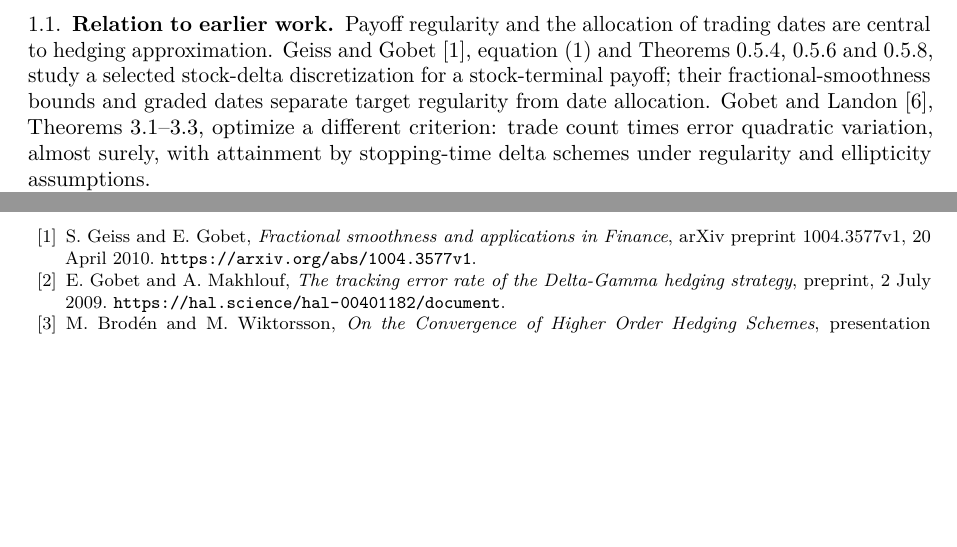
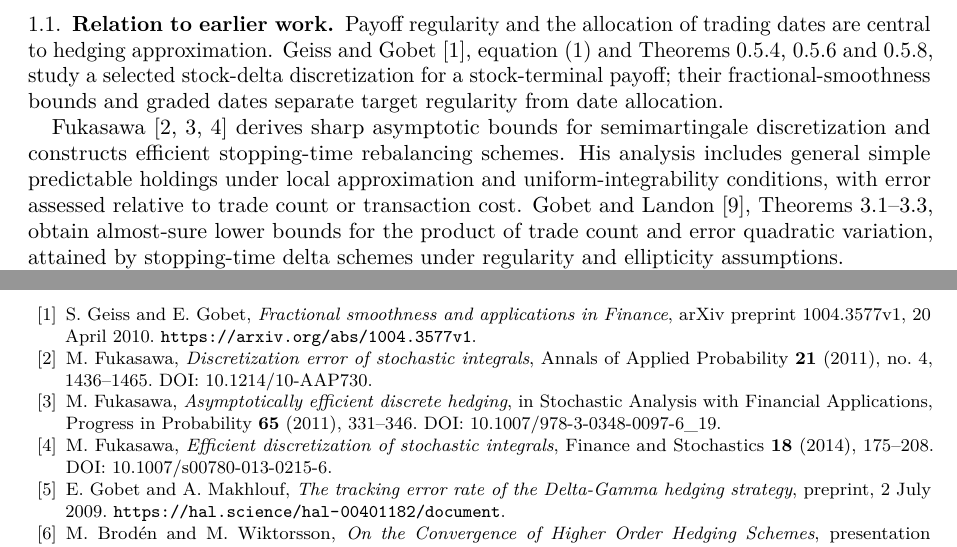
Before and after one commit to vidal-llaurado/research, a LaTeX paper (manuscripts/I2/manuscript.tex): two parts of pages 1 and 24 of 24, joined at a grey line, cut so that both start at the same text, the shorter picture padded with empty space. Compiled offline with pdfLaTeX.

Commit message:
Credit Fukasawa discretization results in I2

```diff
--- a/manuscripts/I2/manuscript.tex
+++ b/manuscripts/I2/manuscript.tex
@@ -68,7 +68,9 @@ As maturity approaches, less future volatility remains to affect the call's pric
 
 \subsection{Relation to earlier work}\label{sec:literature}
 
-Payoff regularity and the allocation of trading dates are central to hedging approximation. Geiss and Gobet \cite{GG2010}, equation~(1) and Theorems~0.5.4, 0.5.6 and 0.5.8, study a selected stock-delta discretization for a stock-terminal payoff; their fractional-smoothness bounds and graded dates separate target regularity from date allocation. Gobet and Landon \cite{GL2014}, Theorems~3.1--3.3, optimize a different criterion: trade count times error quadratic variation, almost surely, with attainment by stopping-time delta schemes under regularity and ellipticity assumptions.
+Payoff regularity and the allocation of trading dates are central to hedging approximation. Geiss and Gobet \cite{GG2010}, equation~(1) and Theorems~0.5.4, 0.5.6 and 0.5.8, study a selected stock-delta discretization for a stock-terminal payoff; their fractional-smoothness bounds and graded dates separate target regularity from date allocation.
+
+Fukasawa \cite{F2011a,F2011b,F2014} derives sharp asymptotic bounds for semimartingale discretization and constructs efficient stopping-time rebalancing schemes. His analysis includes general simple predictable holdings under local approximation and uniform-integrability conditions, with error assessed relative to trade count or transaction cost. Gobet and Landon \cite{GL2014}, Theorems~3.1--3.3, obtain almost-sure lower bounds for the product of trade count and error quadratic variation, attained by stopping-time delta schemes under regularity and ellipticity assumptions.
 
 Calls allow higher-order corrections to stock hedges. Gobet and Makhlouf \cite{GM2009}, Definition~1 and Theorems~3 and 6, analyze a prescribed delta--gamma strategy using calls and exchange options expiring at $T_2>T$. Their It\^o expansions control remainders through payoff regularity and Greek ratios; Lemmas~9--10 and the mesh threshold use the positive maturity gap. Their bounds include a critical logarithmic regime, with generic tightness discussed for the uniform selected strategy below fractional regularity one. Finer rates at regularity one remain unresolved there. Brod\'en and Wiktorsson \cite{BW2010} obtain an $n^{-3/2}$ MSE expansion for a selected equidistant delta--gamma strategy with a call target and a later-expiry call hedge under local-volatility assumptions.
 
@@ -1403,6 +1405,25 @@ S.~Geiss and E.~Gobet,
 arXiv preprint 1004.3577v1, 20 April 2010.
 \newblock \url{https://arxiv.org/abs/1004.3577v1}.
 
+\bibitem{F2011a}
+M.~Fukasawa,
+\emph{Discretization error of stochastic integrals},
+Annals of Applied Probability \textbf{21} (2011), no.~4, 1436--1465.
+\newblock DOI: \href{https://doi.org/10.1214/10-AAP730}{10.1214/10-AAP730}.
+
+\bibitem{F2011b}
+M.~Fukasawa,
+\emph{Asymptotically efficient discrete hedging},
+in Stochastic Analysis with Financial Applications,
+Progress in Probability \textbf{65} (2011), 331--346.
+\newblock DOI: \href{https://doi.org/10.1007/978-3-0348-0097-6_19}{10.1007/978-3-0348-0097-6\_19}.
+
+\bibitem{F2014}
+M.~Fukasawa,
+\emph{Efficient discretization of stochastic integrals},
+Finance and Stochastics \textbf{18} (2014), 175--208.
+\newblock DOI: \href{https://doi.org/10.1007/s00780-013-0215-6}{10.1007/s00780-013-0215-6}.
+
 \bibitem{GM2009}
 E.~Gobet and A.~Makhlouf,
 \emph{The tracking error rate of the Delta-Gamma hedging strategy},
```
Also changed, not shown: manuscripts/I2/manuscript.pdf, manuscripts/I2/manuscript.tex (2 more changed lines).
